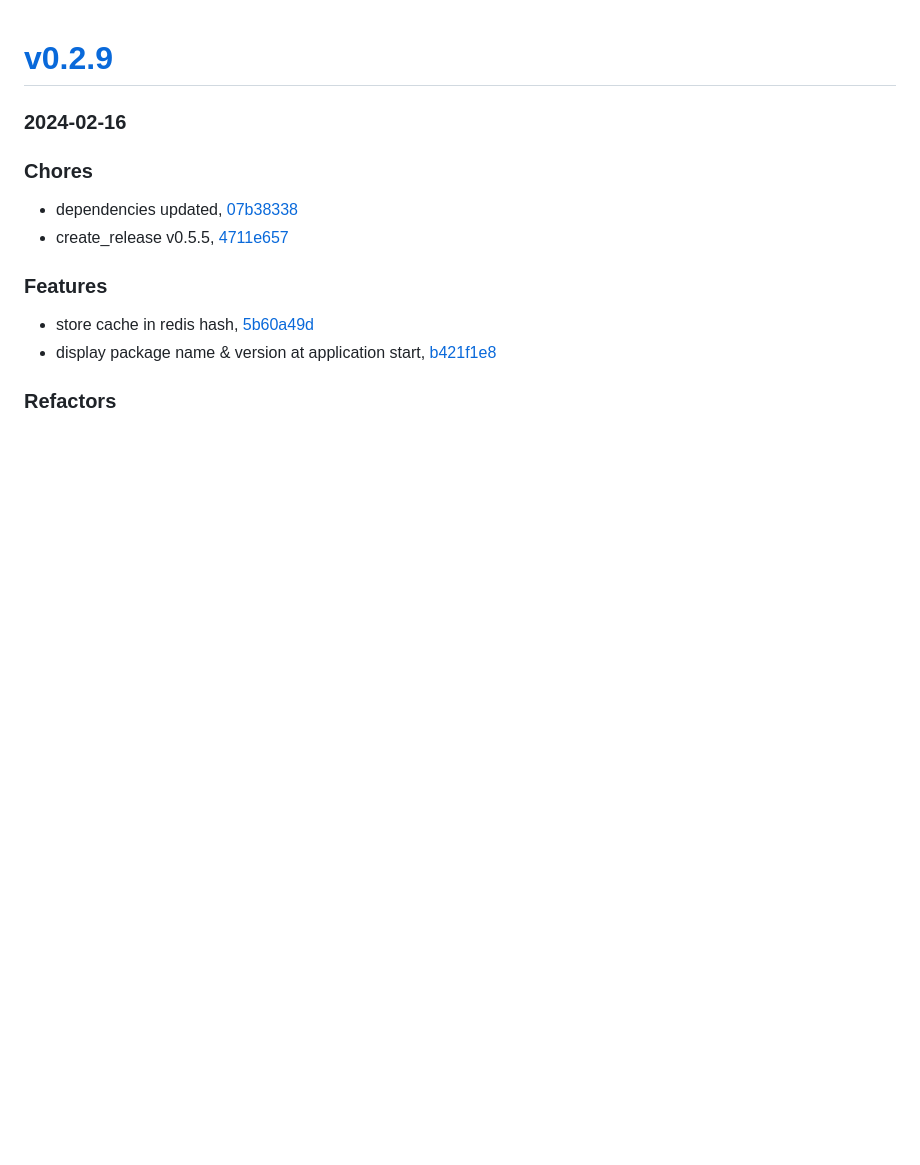
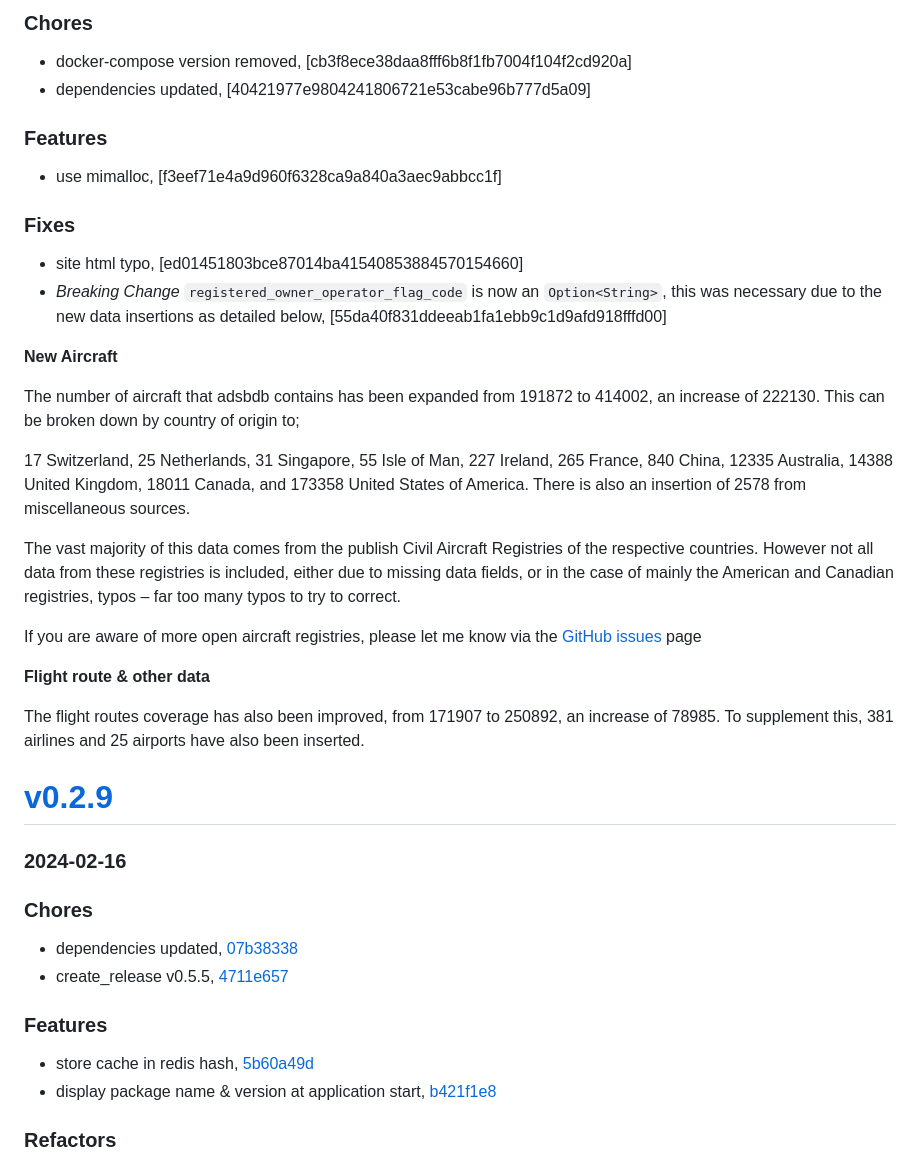
Before and after one commit to mrjackwills/adsbdb, a Markdown page: CHANGELOG.md, the part around the change. Drawn GitHub-style; blank space fills up the shorter version.

Commit message:
docs: changelog

```diff
--- a/CHANGELOG.md
+++ b/CHANGELOG.md
@@ -1,3 +1,30 @@
+### Chores
++ docker-compose version removed, [cb3f8ece38daa8fff6b8f1fb7004f104f2cd920a]
++ dependencies updated, [40421977e9804241806721e53cabe96b777d5a09]
+
+### Features
++ use mimalloc, [f3eef71e4a9d960f6328ca9a840a3aec9abbcc1f]
+
+### Fixes
++ site html typo, [ed01451803bce87014ba41540853884570154660]
++ *Breaking Change* `registered_owner_operator_flag_code` is now an `Option<String>`, this was necessary due to the new data insertions as detailed below, [55da40f831ddeeab1fa1ebb9c1d9afd918fffd00]
+
+**New Aircraft**
+
+The number of aircraft that adsbdb contains has been expanded from 191872 to 414002, an increase of 222130. This can be broken down by country of origin to;
+
+17 Switzerland, 25 Netherlands, 31 Singapore, 55 Isle of Man, 227 Ireland, 265 France, 840 China, 12335 Australia, 14388 United Kingdom, 18011 Canada, and 173358 United States of America. There is also an insertion of 2578 from miscellaneous sources.
+
+The vast majority of this data comes from the publish Civil Aircraft Registries of the respective countries. However not all data from these registries is included, either due to missing data fields, or in the case of mainly the American and Canadian registries, typos – far too many typos to try to correct.
+
+If you are aware of more open aircraft registries, please let me know via the [GitHub issues]( https://github.com/mrjackwills/adsbdb/issues) page
+
+**Flight route & other data**
+
+The flight routes coverage has also been improved, from 171907 to 250892, an increase of 78985. To supplement this, 381 airlines and 25 airports have also been inserted.
+
+
+
 # <a href='https://github.com/mrjackwills/adsbdb/releases/tag/v0.2.9'>v0.2.9</a>
 ### 2024-02-16
 
```
